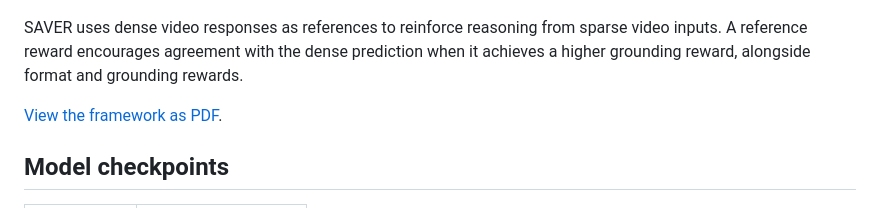
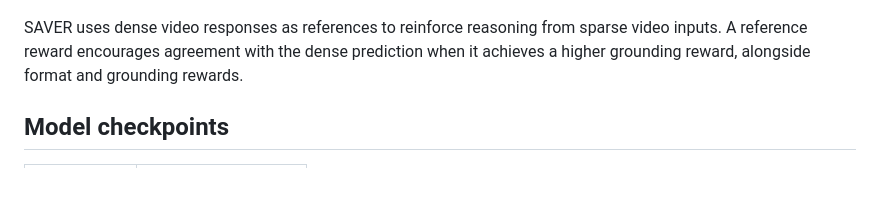
Before and after one commit to lmsdss/SAVER, a Markdown page: README.md, the part around the change. GitHub-like rendering; blank space fills up the shorter version.

Commit message:
Remove PDF link from README
Removed link to the framework PDF from the README.

```diff
--- a/README.md
+++ b/README.md
@@ -14,7 +14,6 @@ SAVER is a dense-to-sparse post-training framework for video reasoning under lim
 
 SAVER uses dense video responses as references to reinforce reasoning from sparse video inputs. A reference reward encourages agreement with the dense prediction when it achieves a higher grounding reward, alongside format and grounding rewards.
 
-[View the framework as PDF](docs/assets/framework.pdf).
 
 ## Model checkpoints
 
```
